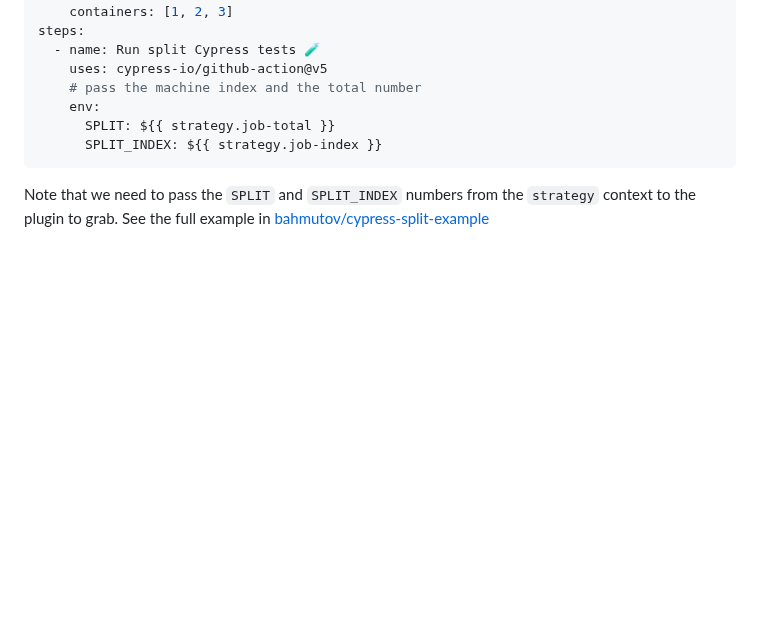
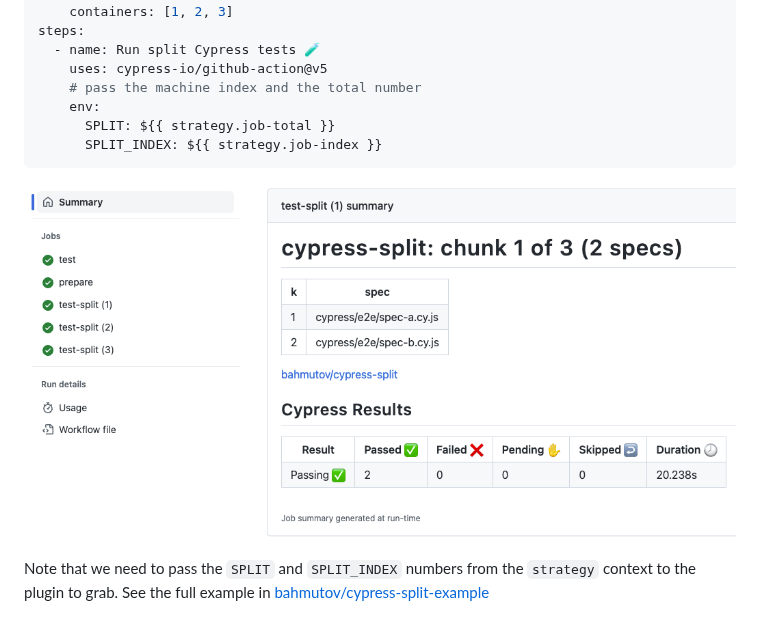
Before and after one commit to bahmutov/cypress-split, a Markdown page: README.md, the part around the change. Drawn GitHub-style; pictures changed too: images/split.png (added); blank space fills up the shorter version.

Commit message:
fix: add github actions screenshot

````diff
--- a/README.md
+++ b/README.md
@@ -88,6 +88,8 @@ steps:
       SPLIT_INDEX: ${{ strategy.job-index }}
 ```
 
+![Cypress split on GitHub Actions](./images/split.png)
+
 Note that we need to pass the `SPLIT` and `SPLIT_INDEX` numbers from the `strategy` context to the plugin to grab. See the full example in [bahmutov/cypress-split-example](https://github.com/bahmutov/cypress-split-example)
 
 ### Other CIs
````
